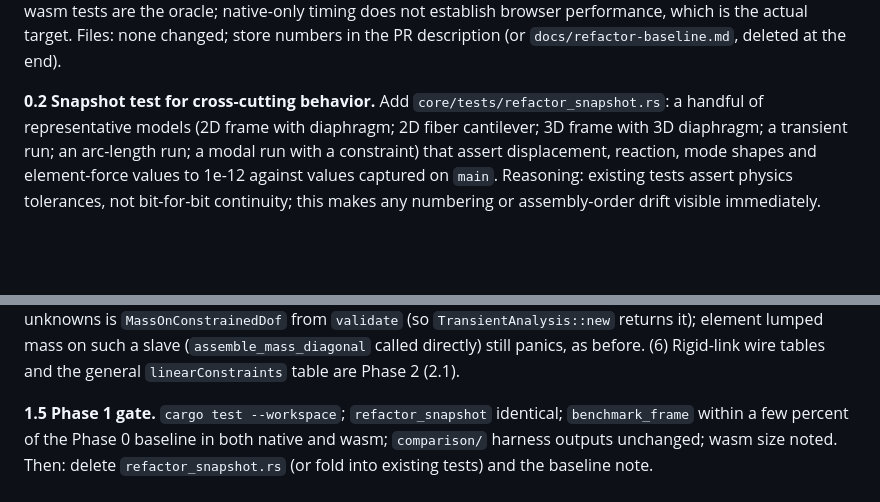
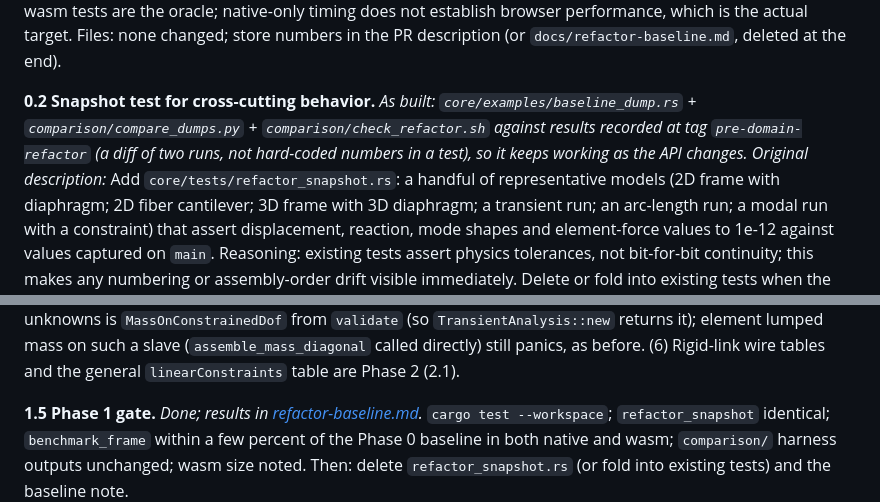
Before and after one commit to jchatkinson/carapace, a Markdown page: docs/domain-refactor-plan.md, 2 parts joined by grey strips. GitHub-like rendering; blank space fills up the shorter version.

```diff
--- a/docs/domain-refactor-plan.md
+++ b/docs/domain-refactor-plan.md
@@ -351,7 +351,10 @@ actual target.
 Files: none changed; store numbers in the PR description (or
 `docs/refactor-baseline.md`, deleted at the end).
 
-**0.2 Snapshot test for cross-cutting behavior.** Add
+**0.2 Snapshot test for cross-cutting behavior.** *As built: `core/examples/baseline_dump.rs` +
+`comparison/compare_dumps.py` + `comparison/check_refactor.sh` against results recorded at tag
+`pre-domain-refactor` (a diff of two runs, not hard-coded numbers in a test), so it keeps working as
+the API changes. Original description:* Add
 `core/tests/refactor_snapshot.rs`: a handful of representative models (2D frame with
 diaphragm; 2D fiber cantilever; 3D frame with 3D diaphragm; a transient run; an
 arc-length run; a modal run with a constraint) that assert displacement, reaction,
@@ -522,7 +525,7 @@ from `validate` (so `TransientAnalysis::new` returns it); element lumped mass on
 (`assemble_mass_diagonal` called directly) still panics, as before.
 (6) Rigid-link wire tables and the general `linearConstraints` table are Phase 2 (2.1).
 
-**1.5 Phase 1 gate.** `cargo test --workspace`; `refactor_snapshot` identical;
+**1.5 Phase 1 gate.** *Done; results in [refactor-baseline.md](refactor-baseline.md).* `cargo test --workspace`; `refactor_snapshot` identical;
 `benchmark_frame` within a few percent of the Phase 0 baseline in both native and
 wasm; `comparison/` harness outputs unchanged; wasm size noted. Then: delete
 `refactor_snapshot.rs` (or fold into existing tests) and the baseline note.
```
Also changed, not shown: docs/refactor-baseline.md (+26 -1 lines).
